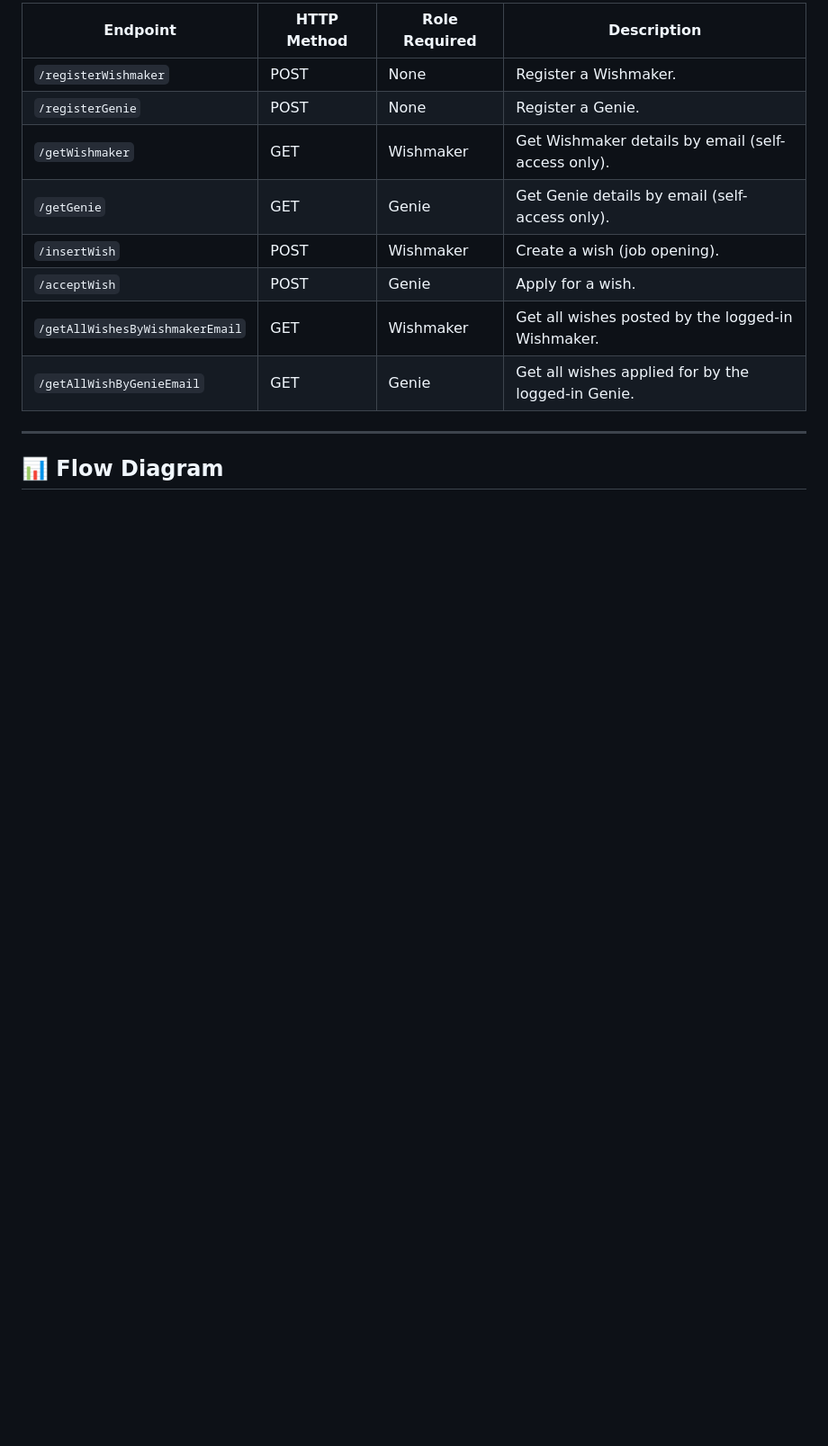
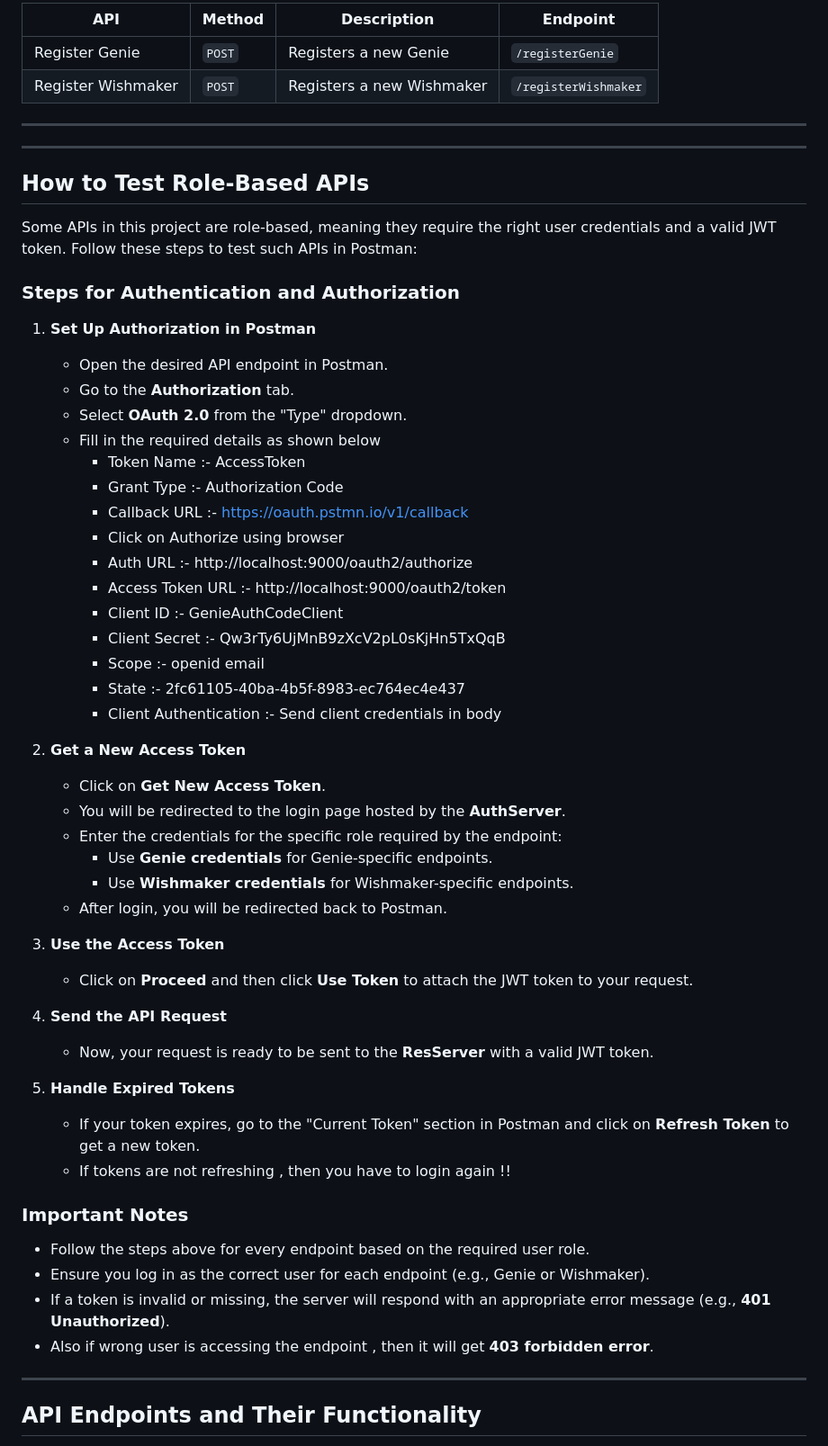
Before and after one commit to prajwal3641/Pig-Game, a Markdown page: README.md, the part around one of its changes. Shown at 90% size. Rendered like a GitHub page; blank space fills up the shorter version.

```diff
--- a/README.md
+++ b/README.md
@@ -115,16 +124,63 @@ This project connects **Wishmakers** (job providers) with **Genies** (job seeker
 
-| **Endpoint**                     | **HTTP Method** | **Role Required** | **Description**                                                                 |
-|----------------------------------|-----------------|-------------------|---------------------------------------------------------------------------------|
-| `/registerWishmaker`             | POST            | None              | Register a Wishmaker.                                                          |
-| `/registerGenie`                 | POST            | None              | Register a Genie.                                                              |
-| `/getWishmaker`                  | GET             | Wishmaker         | Get Wishmaker details by email (self-access only).                             |
-| `/getGenie`                      | GET             | Genie             | Get Genie details by email (self-access only).                                 |
-| `/insertWish`                    | POST            | Wishmaker         | Create a wish (job opening).                                                   |
-| `/acceptWish`                    | POST            | Genie             | Apply for a wish.                                                              |
-| `/getAllWishesByWishmakerEmail`  | GET             | Wishmaker         | Get all wishes posted by the logged-in Wishmaker.                              |
-| `/getAllWishByGenieEmail`        | GET             | Genie             | Get all wishes applied for by the logged-in Genie.                             |
+| **API**                | **Method** | **Description**                      | **Endpoint**                      |
+|-------------------------|------------|--------------------------------------|-----------------------------------|
+| Register Genie          | `POST`     | Registers a new Genie               | `/registerGenie`            |
+| Register Wishmaker      | `POST`     | Registers a new Wishmaker           | `/registerWishmaker`        |
+
+
+---
+---
+
+## How to Test Role-Based APIs
+
+Some APIs in this project are role-based, meaning they require the right user credentials and a valid JWT token. Follow these steps to test such APIs in Postman:
+
+### Steps for Authentication and Authorization
+
+1. **Set Up Authorization in Postman**
+   - Open the desired API endpoint in Postman.
+   - Go to the **Authorization** tab.
+   - Select **OAuth 2.0** from the "Type" dropdown.
+   - Fill in the required details as shown below
+      - Token Name :- AccessToken
+      - Grant Type :- Authorization Code
+      - Callback URL :- https://oauth.pstmn.io/v1/callback
+      - Click on Authorize using browser
+      - Auth URL :- http://localhost:9000/oauth2/authorize
+      - Access Token URL :- http://localhost:9000/oauth2/token
+      - Client ID :- GenieAuthCodeClient
+      - Client Secret :- Qw3rTy6UjMnB9zXcV2pL0sKjHn5TxQqB
+      - Scope :- openid email
+      - State :- 2fc61105-40ba-4b5f-8983-ec764ec4e437
+      - Client Authentication :- Send client credentials in body
+
+
+2. **Get a New Access Token**
+   - Click on **Get New Access Token**.
+   - You will be redirected to the login page hosted by the **AuthServer**.
+   - Enter the credentials for the specific role required by the endpoint:
+     - Use **Genie credentials** for Genie-specific endpoints.
+     - Use **Wishmaker credentials** for Wishmaker-specific endpoints.
+   - After login, you will be redirected back to Postman.
+
+3. **Use the Access Token**
+   - Click on **Proceed** and then click **Use Token** to attach the JWT token to your request.
+
+4. **Send the API Request**
+   - Now, your request is ready to be sent to the **ResServer** with a valid JWT token.
+
+5. **Handle Expired Tokens**
+   - If your token expires, go to the "Current Token" section in Postman and click on **Refresh Token** to get a new token.
+   - If tokens are not refreshing , then you have to login again !!
+
+### Important Notes
+
+- Follow the steps above for every endpoint based on the required user role.
+- Ensure you log in as the correct user for each endpoint (e.g., Genie or Wishmaker).
+- If a token is invalid or missing, the server will respond with an appropriate error message (e.g., **401 Unauthorized**).
+- Also if wrong user is accessing the endpoint , then it will get **403 forbidden error**.
 
 ---
 
-## 📊 Flow Diagram
+## API Endpoints and Their Functionality
 
```
Also changed, not shown: other parts of README.md (+102 -81 lines).
